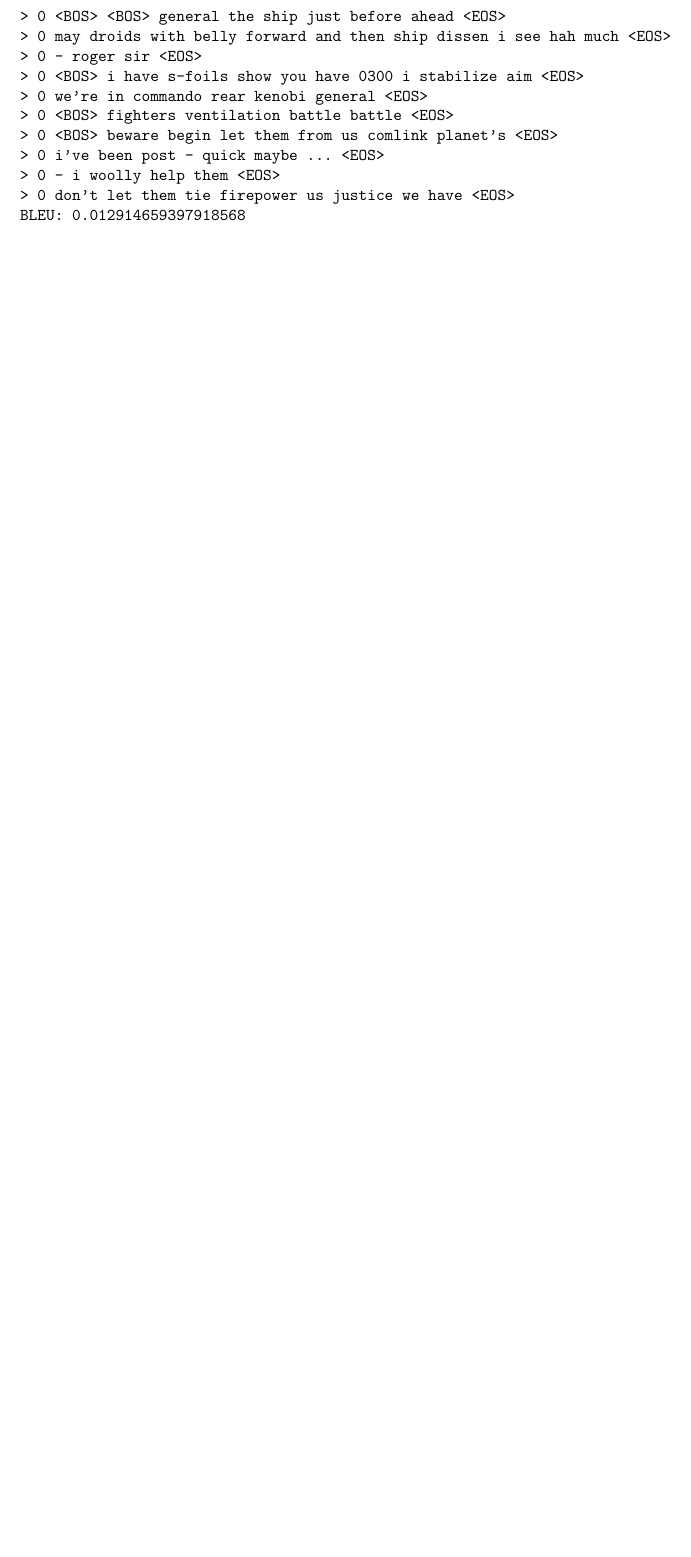
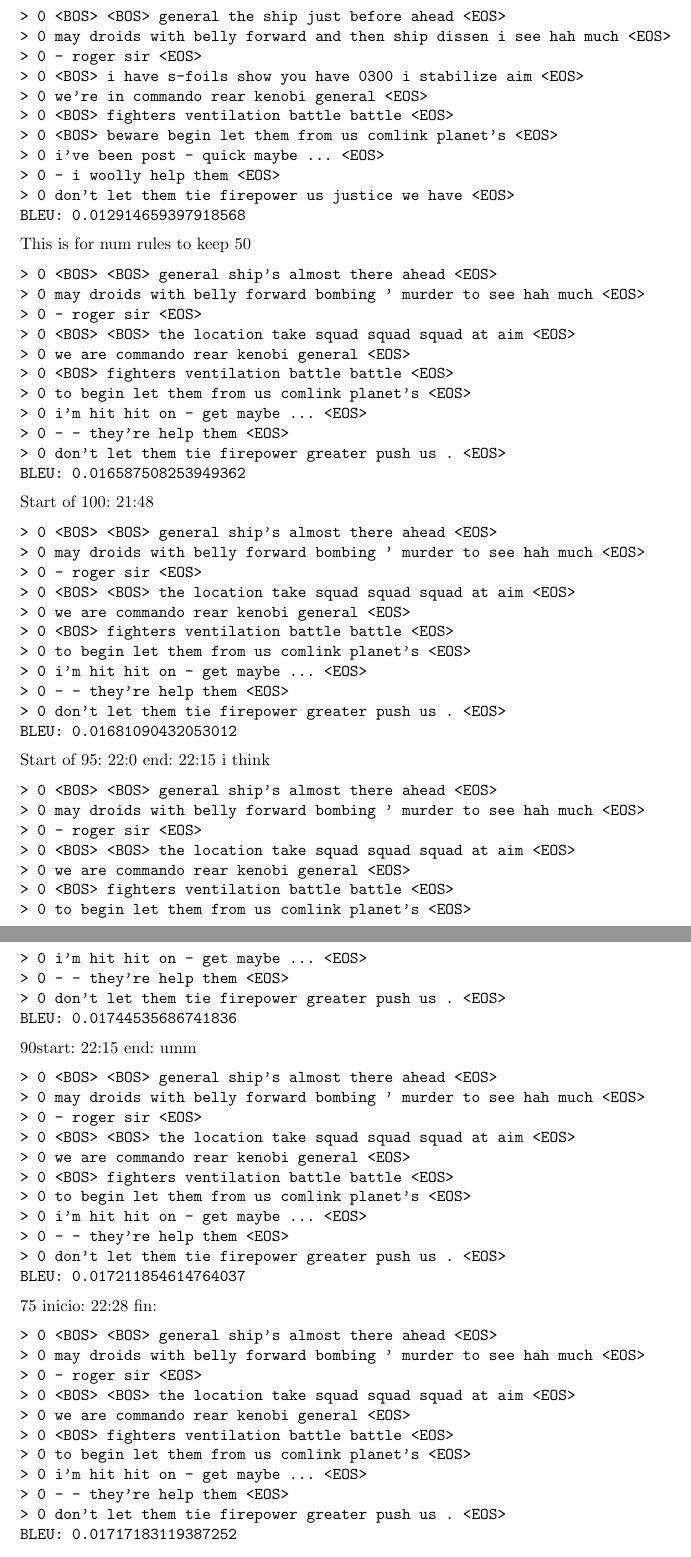
Before and after one commit to jebrinton/nlp-hw2, a LaTeX document (report/report.tex): part of the page before the commit and two parts of pages 1 and 2 of 2 after it, the two joined at a grey line, cut so that both start at the same text, the shorter picture padded with empty space. Compiled offline with pdfLaTeX.

Commit message:
Finally got 2% BLEU

```diff
--- a/report/report.tex
+++ b/report/report.tex
@@ -19,4 +19,94 @@
 BLEU: 0.012914659397918568
 \end{verbatim}
 
+This is for num rules to keep 50
+\begin{verbatim}
+> 0 <BOS> <BOS> general ship's almost there ahead <EOS>
+> 0 may droids with belly forward bombing ' murder to see hah much <EOS>
+> 0 - roger sir <EOS>
+> 0 <BOS> <BOS> the location take squad squad squad at aim <EOS>
+> 0 we are commando rear kenobi general <EOS>
+> 0 <BOS> fighters ventilation battle battle <EOS>
+> 0 to begin let them from us comlink planet's <EOS>
+> 0 i'm hit hit on - get maybe ... <EOS>
+> 0 - - they're help them <EOS>
+> 0 don't let them tie firepower greater push us . <EOS>
+BLEU: 0.016587508253949362
+\end{verbatim}
+
+Start of 100: 21:48
+\begin{verbatim}
+> 0 <BOS> <BOS> general ship's almost there ahead <EOS>
+> 0 may droids with belly forward bombing ' murder to see hah much <EOS>
+> 0 - roger sir <EOS>
+> 0 <BOS> <BOS> the location take squad squad squad at aim <EOS>
+> 0 we are commando rear kenobi general <EOS>
+> 0 <BOS> fighters ventilation battle battle <EOS>
+> 0 to begin let them from us comlink planet's <EOS>
+> 0 i'm hit hit on - get maybe ... <EOS>
+> 0 - - they're help them <EOS>
+> 0 don't let them tie firepower greater push us . <EOS>
+BLEU: 0.01681090432053012
+\end{verbatim}
+
+Start of 95: 22:0 end: 22:15 i think
+\begin{verbatim}
+> 0 <BOS> <BOS> general ship's almost there ahead <EOS>
+> 0 may droids with belly forward bombing ' murder to see hah much <EOS>
+> 0 - roger sir <EOS>
+> 0 <BOS> <BOS> the location take squad squad squad at aim <EOS>
+> 0 we are commando rear kenobi general <EOS>
+> 0 <BOS> fighters ventilation battle battle <EOS>
+> 0 to begin let them from us comlink planet's <EOS>
+> 0 i'm hit hit on - get maybe ... <EOS>
+> 0 - - they're help them <EOS>
+> 0 don't let them tie firepower greater push us . <EOS>
+BLEU: 0.01744535686741836
+\end{verbatim}
+
+90start: 22:15 end: umm
+\begin{verbatim}
+> 0 <BOS> <BOS> general ship's almost there ahead <EOS>
+> 0 may droids with belly forward bombing ' murder to see hah much <EOS>
+> 0 - roger sir <EOS>
+> 0 <BOS> <BOS> the location take squad squad squad at aim <EOS>
+> 0 we are commando rear kenobi general <EOS>
+> 0 <BOS> fighters ventilation battle battle <EOS>
+> 0 to begin let them from us comlink planet's <EOS>
+> 0 i'm hit hit on - get maybe ... <EOS>
+> 0 - - they're help them <EOS>
+> 0 don't let them tie firepower greater push us . <EOS>
+BLEU: 0.017211854614764037
+\end{verbatim}
+
+75 inicio: 22:28 fin:
+\begin{verbatim}
+> 0 <BOS> <BOS> general ship's almost there ahead <EOS>
+> 0 may droids with belly forward bombing ' murder to see hah much <EOS>
+> 0 - roger sir <EOS>
+> 0 <BOS> <BOS> the location take squad squad squad at aim <EOS>
+> 0 we are commando rear kenobi general <EOS>
+> 0 <BOS> fighters ventilation battle battle <EOS>
+> 0 to begin let them from us comlink planet's <EOS>
+> 0 i'm hit hit on - get maybe ... <EOS>
+> 0 - - they're help them <EOS>
+> 0 don't let them tie firepower greater push us . <EOS>
+BLEU: 0.01717183119387252
+\end{verbatim}
+
+95 but with no BOS supposedly: 22:43 to 22:56767676
+\begin{verbatim}
+<BOS> <BOS> general ship's almost there ahead <EOS>
+may droids with belly forward bombing ' murder to see hah much <EOS>
+- roger sir <EOS>
+<BOS> <BOS> the location take squad squad squad at aim <EOS>
+we are commando rear kenobi general <EOS>
+<BOS> fighters ventilation battle battle <EOS>
+to begin let them from us comlink planet's <EOS>
+i'm hit hit on - get maybe ... <EOS>
+- - they're help them <EOS>
+don't let them tie firepower greater push us . <EOS>
+BLEU: 0.020102371768712275
+\end{verbatim}
+
 \end{document}
```
Also changed, not shown: 5 other files.
